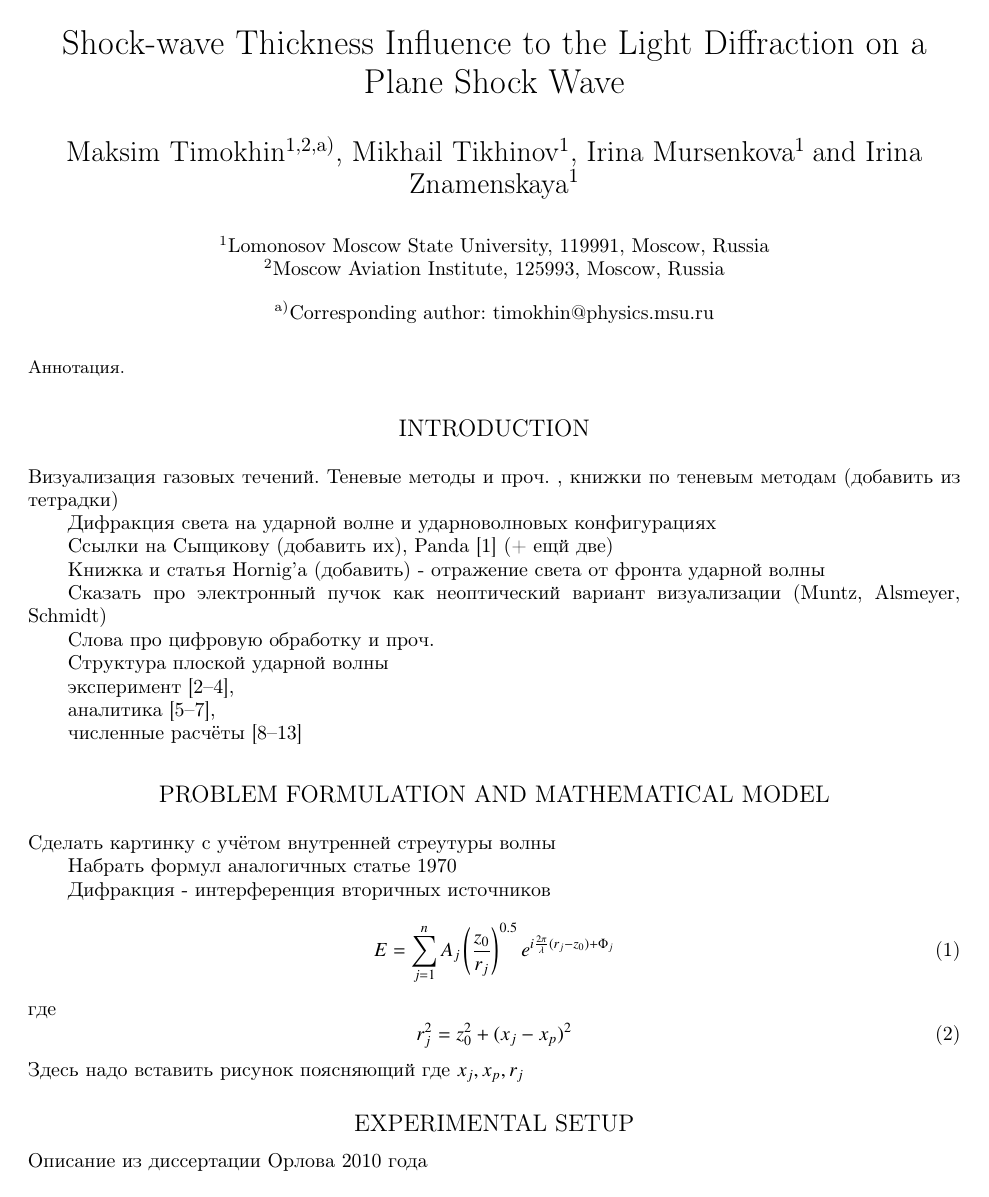
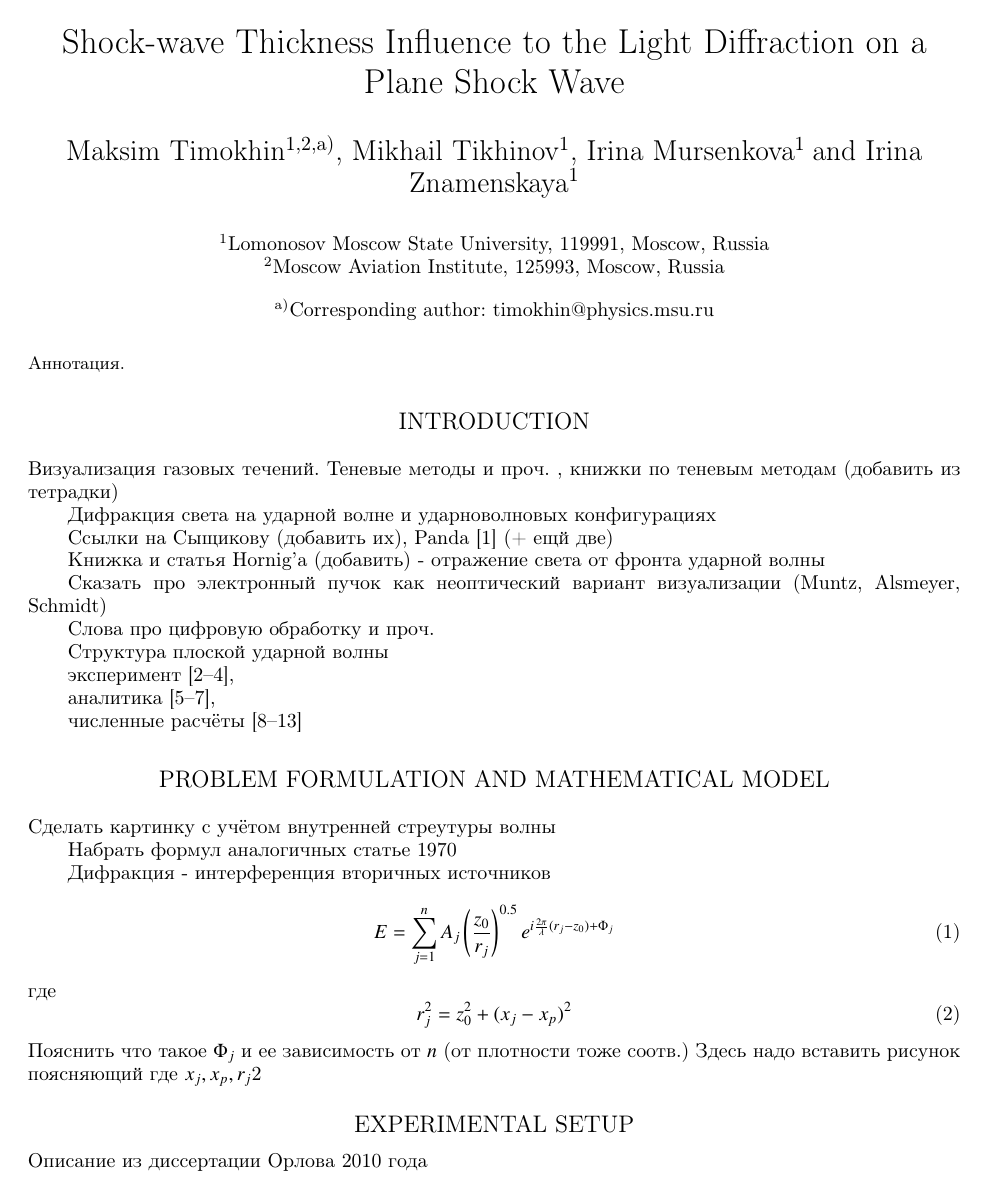
Before and after one commit to EzAccount/Diffraction, a LaTeX paper (main.tex): page 1 of 3. Compiled offline with pdfLaTeX.

```diff
--- a/main.tex
+++ b/main.tex
@@ -78,7 +78,8 @@
 \begin{equation}
 r_j^2= z_0^2 +( x_j - x_p)^2
 \end{equation}
-Здесь надо вставить рисунок поясняющий где $x_j, x_p, r_j$
+Пояснить что такое $\Phi_j$ и ее зависимость от $n$ (от плотности тоже соотв.)
+Здесь надо вставить рисунок поясняющий где $x_j, x_p, r_j$2
 \subsection{EXPERIMENTAL SETUP}
 
 Описание из диссертации Орлова 2010 года
```
Also changed, not shown: 1 other file.
